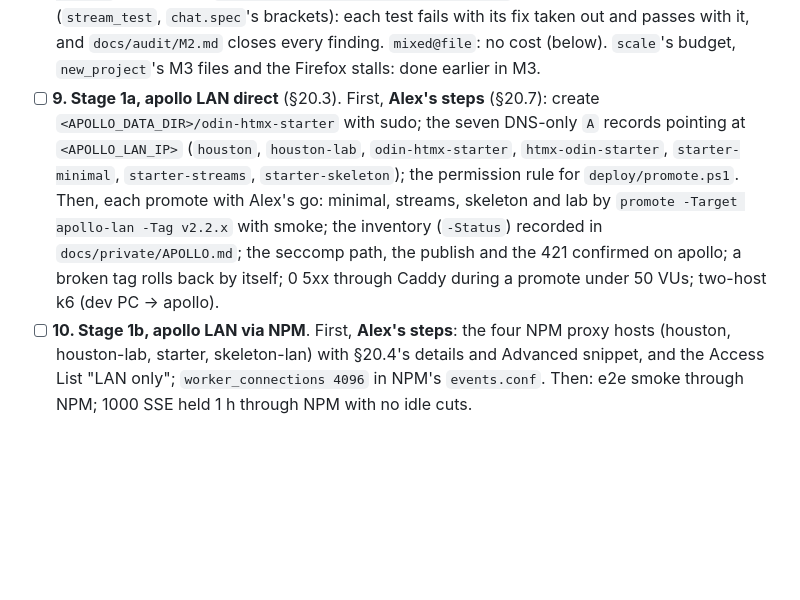
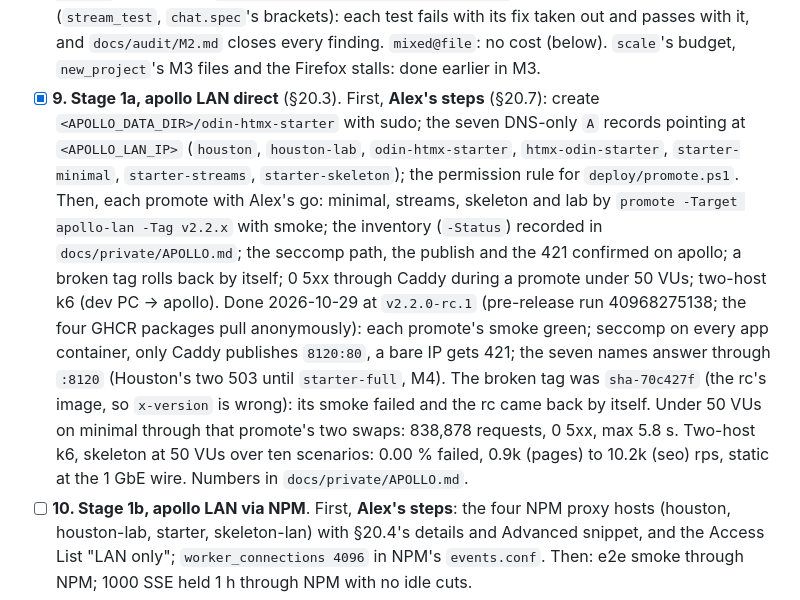
Before and after one commit to alexh95/odin-htmx-skeleton, a Markdown page: TODO.md, the part around the change. Rendered like a GitHub page; blank space fills up the shorter version.

Commit message:
docs(todo): close M3 slice 9, stage 1a on apollo's LAN at v2.2.0-rc.1
The four witnesses run the rc behind the stack Caddy on :8120, each
promote's smoke green. A broken tag (the rc's own image under
sha-70c427f, so x-version is wrong) rolled back by itself; 50 VUs
through that promote's two swaps saw 0 5xx; two-host k6 on skeleton
failed nothing. The numbers stay in the git-ignored private notes.

Co-Authored-By: Claude Opus 5.5 <noreply@anthropic.com>

```diff
--- a/TODO.md
+++ b/TODO.md
@@ -109,13 +109,20 @@ off until Alex sets it before the v2.2.0 tag.
       M2-36 (`stream_test`, `chat.spec`'s brackets): each test fails with its fix taken out and passes with it, and
       `docs/audit/M2.md` closes every finding. `mixed@file`: no cost (below). `scale`'s budget, `new_project`'s M3
       files and the Firefox stalls: done earlier in M3.
-- [ ] **9. Stage 1a, apollo LAN direct** (§20.3). First, **Alex's steps** (§20.7): create
+- [x] **9. Stage 1a, apollo LAN direct** (§20.3). First, **Alex's steps** (§20.7): create
       `<APOLLO_DATA_DIR>/odin-htmx-starter` with sudo; the seven DNS-only `A` records pointing at `<APOLLO_LAN_IP>`
       (`houston`, `houston-lab`, `odin-htmx-starter`, `htmx-odin-starter`, `starter-minimal`, `starter-streams`,
       `starter-skeleton`); the permission rule for `deploy/promote.ps1`. Then, each promote with Alex's go: minimal,
       streams, skeleton and lab by `promote -Target apollo-lan -Tag v2.2.x` with smoke; the inventory (`-Status`)
       recorded in `docs/private/APOLLO.md`; the seccomp path, the publish and the 421 confirmed on apollo; a broken tag
       rolls back by itself; 0 5xx through Caddy during a promote under 50 VUs; two-host k6 (dev PC → apollo).
+      Done 2026-10-29 at `v2.2.0-rc.1` (pre-release run 40968275138; the four GHCR packages pull anonymously): each
+      promote's smoke green; seccomp on every app container, only Caddy publishes `8120:80`, a bare IP gets 421; the
+      seven names answer through `:8120` (Houston's two 503 until `starter-full`, M4). The broken tag was `sha-70c427f`
+      (the rc's image, so `x-version` is wrong): its smoke failed and the rc came back by itself. Under 50 VUs on
+      minimal through that promote's two swaps: 838,878 requests, 0 5xx, max 5.8 s. Two-host k6, skeleton at 50 VUs
+      over ten scenarios: 0.00 % failed, 0.9k (pages) to 10.2k (seo) rps, static at the 1 GbE wire. Numbers in
+      `docs/private/APOLLO.md`.
 - [ ] **10. Stage 1b, apollo LAN via NPM**. First, **Alex's steps**: the four NPM proxy hosts (houston, houston-lab,
       starter, skeleton-lan) with §20.4's details and Advanced snippet, and the Access List "LAN only";
       `worker_connections 4096` in NPM's `events.conf`. Then: e2e smoke through NPM; 1000 SSE held 1 h through NPM
```
